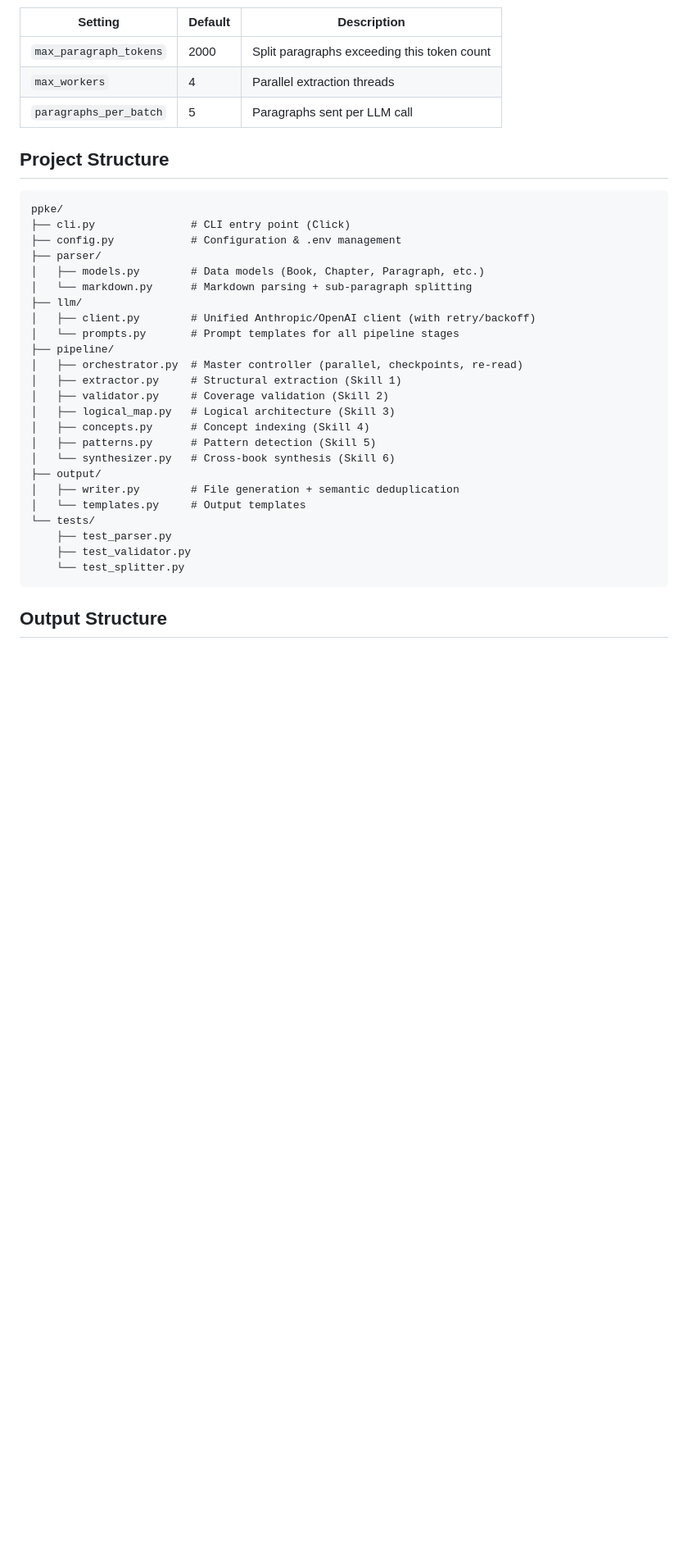
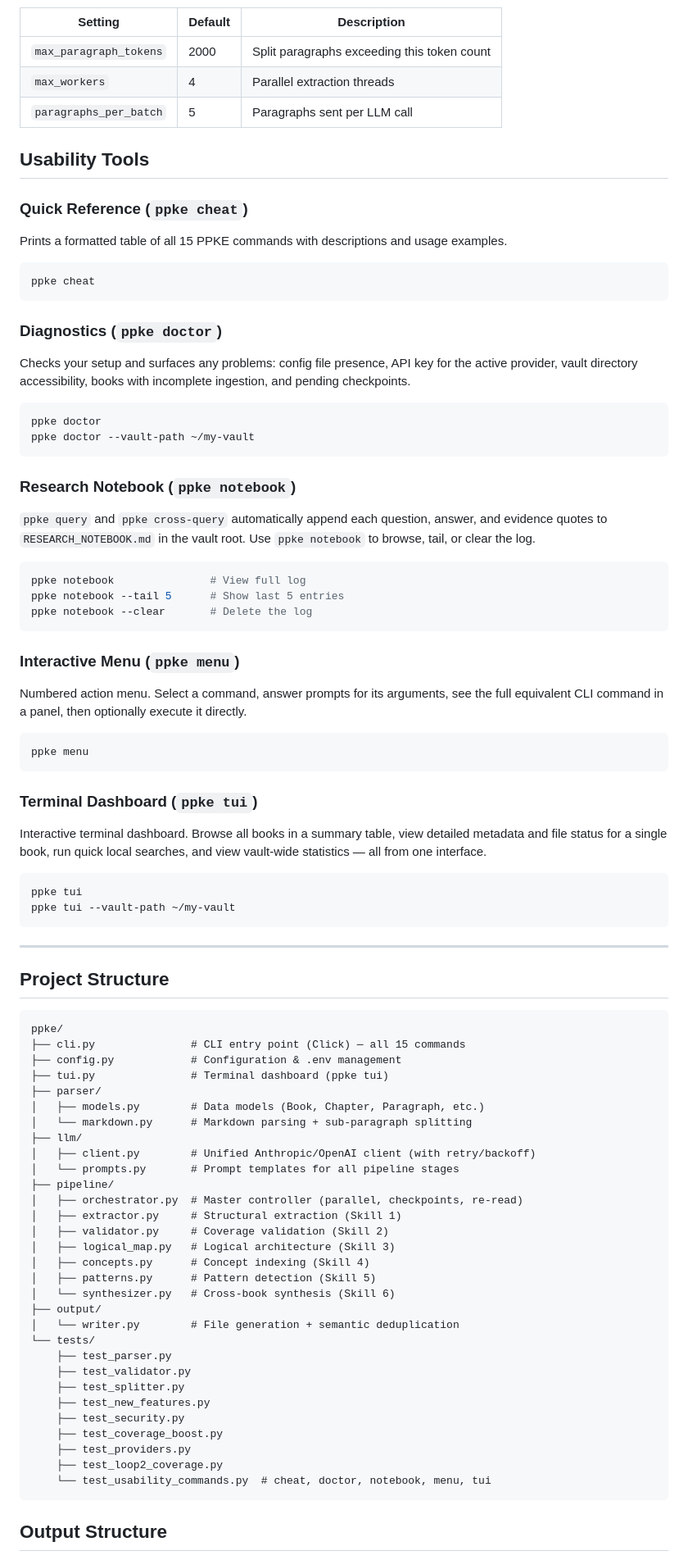
Before and after one commit to abxba0/ppke, a Markdown page: README.md, the part around one of its changes. Shown at 82% size. GitHub-like rendering; blank space fills up the shorter version.

````diff
--- a/README.md
+++ b/README.md
@@ -153,12 +163,61 @@ Config file: `~/.ppke/config.json`
 | `max_workers` | 4 | Parallel extraction threads |
 | `paragraphs_per_batch` | 5 | Paragraphs sent per LLM call |
 
+## Usability Tools
+
+### Quick Reference (`ppke cheat`)
+
+Prints a formatted table of all 15 PPKE commands with descriptions and usage examples.
+
+```bash
+ppke cheat
+```
+
+### Diagnostics (`ppke doctor`)
+
+Checks your setup and surfaces any problems: config file presence, API key for the active provider, vault directory accessibility, books with incomplete ingestion, and pending checkpoints.
+
+```bash
+ppke doctor
+ppke doctor --vault-path ~/my-vault
+```
+
+### Research Notebook (`ppke notebook`)
+
+`ppke query` and `ppke cross-query` automatically append each question, answer, and evidence quotes to `RESEARCH_NOTEBOOK.md` in the vault root. Use `ppke notebook` to browse, tail, or clear the log.
+
+```bash
+ppke notebook               # View full log
+ppke notebook --tail 5      # Show last 5 entries
+ppke notebook --clear       # Delete the log
+```
+
+### Interactive Menu (`ppke menu`)
+
+Numbered action menu. Select a command, answer prompts for its arguments, see the full equivalent CLI command in a panel, then optionally execute it directly.
+
+```bash
+ppke menu
+```
+
+### Terminal Dashboard (`ppke tui`)
+
+Interactive terminal dashboard. Browse all books in a summary table, view detailed metadata and file status for a single book, run quick local searches, and view vault-wide statistics — all from one interface.
+
+```bash
+ppke tui
+ppke tui --vault-path ~/my-vault
+```
+
+---
+
 ## Project Structure
 
 ```
 ppke/
-├── cli.py               # CLI entry point (Click)
+├── cli.py               # CLI entry point (Click) — all 15 commands
 ├── config.py            # Configuration & .env management
+├── tui.py               # Terminal dashboard (ppke tui)
 ├── parser/
 │   ├── models.py        # Data models (Book, Chapter, Paragraph, etc.)
 │   └── markdown.py      # Markdown parsing + sub-paragraph splitting
@@ -174,12 +233,17 @@ ppke/
 │   ├── patterns.py      # Pattern detection (Skill 5)
 │   └── synthesizer.py   # Cross-book synthesis (Skill 6)
 ├── output/
-│   ├── writer.py        # File generation + semantic deduplication
-│   └── templates.py     # Output templates
+│   └── writer.py        # File generation + semantic deduplication
 └── tests/
     ├── test_parser.py
     ├── test_validator.py
-    └── test_splitter.py
+    ├── test_splitter.py
+    ├── test_new_features.py
+    ├── test_security.py
+    ├── test_coverage_boost.py
+    ├── test_providers.py
+    ├── test_loop2_coverage.py
+    └── test_usability_commands.py  # cheat, doctor, notebook, menu, tui
 ```
 
 ## Output Structure
````
Also changed, not shown: other parts of README.md (+11 -0 lines), spec-plan.md (+18 -6 lines).
